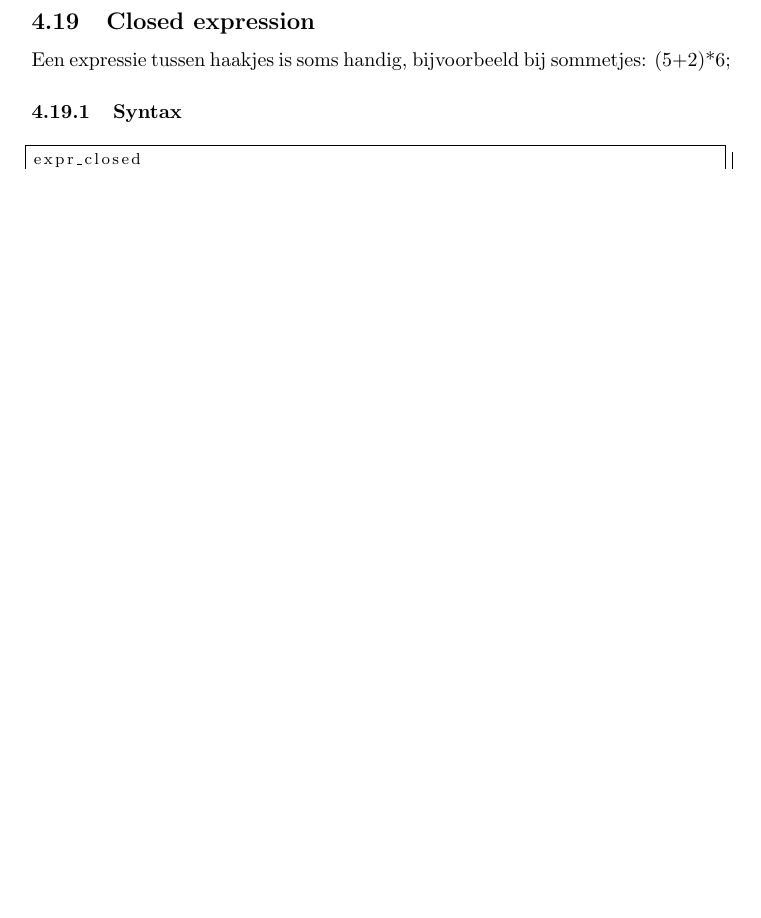
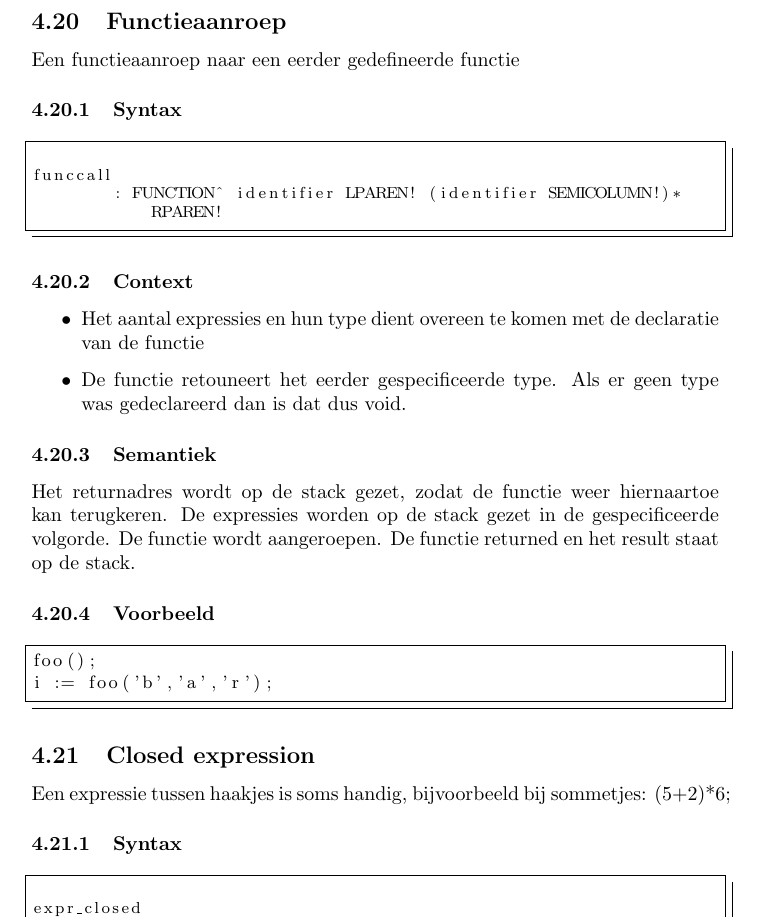
Before and after one commit to markflorisson/selma, a LaTeX document (Verslag/SELMA.tex): part of page 23 of 49 before the commit and part of page 24 of 50 after it, cut at the place of the change, the shorter picture padded with empty space. The pictures show the PDF file Verslag/SELMA.pdf that the author committed with the source.

Commit message:
functies geadd

```diff
--- a/Verslag/SELMA.tex
+++ b/Verslag/SELMA.tex
@@ -187,3 +187,9 @@ var i, x: integer;
 const c: char = 'g';
 const b,t: boolean = true;
 \end{lstlisting}
+
+\subsection{Functiedeclaratie}
+SELMA kent ook nog een functie declaratie. Deze valt logischerwijs ook onder de declaraties. De declaratie van een functie dient altijd voor het gebruik te komen. Een functie kan als een soort procedure worden gebruikt door geen return-type op te geven. Het return-type wordt dan automatisch void. Dit hebben we express gedaan, we willen het namelijk altijd een functie noemen, aangezien procedures niet echt een plek hebben binnen een expressietaal.
+\subsubsection{Syntax}
+\lstinputlisting[style=ANTLR,linerange={112-112,121-124}]{../g-files/SELMA.g}
+\subsubsection{Context}
@@ -189,0 +201,5 @@ const b,t: boolean = true;
+\subsubsection{Semantiek}
+Het adres waar deze functie staat wordt opgeslagen. Daarna komt de code van de functie. Aan het einde van de functie zal eventueel een result op de stack worden gezet en wordt het adres dat aan het begin is gegeven aangeroepen om weer terug te komen op de plek waar de functie werdt aangeroepen.
+\subsubsection{Voorbeeld}
+\begin{lstlisting}[style=SELMA]
+function foo() {
@@ -470,6 +501,27 @@ foo := foo + 1;
 od
 \end{lstlisting}
 
+\subsection{Functieaanroep}
+Een functieaanroep naar een eerder gedefineerde functie
+\subsubsection{Syntax}
+\lstinputlisting[style=ANTLR,linerange={201-203}]{../g-files/SELMA.g}
+\subsubsection{Context}
+\begin{itemize}
+\item Het aantal expressies en hun type dient overeen te komen met de declaratie van de functie
+\item De functie retouneert het eerder gespecificeerde type. Als er geen type was gedeclareerd dan is dat dus void.
+\end{itemize}
+\subsubsection{Semantiek}
+Het returnadres wordt op de stack gezet, zodat de functie weer hiernaartoe kan terugkeren.
+De expressies worden op de stack gezet in de gespecificeerde volgorde.
+De functie wordt aangeroepen.
+De functie returned en het result staat op de stack.
+\subsubsection{Voorbeeld}
+\begin{lstlisting}[style=SELMA]
+foo();
+i := foo('b','a','r');
+\end{lstlisting}
+
+
 \subsection{Closed expression}
 Een expressie tussen haakjes is soms handig, bijvoorbeeld bij sommetjes: (5+2)*6;
 \subsubsection{Syntax}
```
Also changed, not shown: Verslag/SELMA.pdf, Verslag/SELMA.tex (34 more changed lines), 1 other file.
